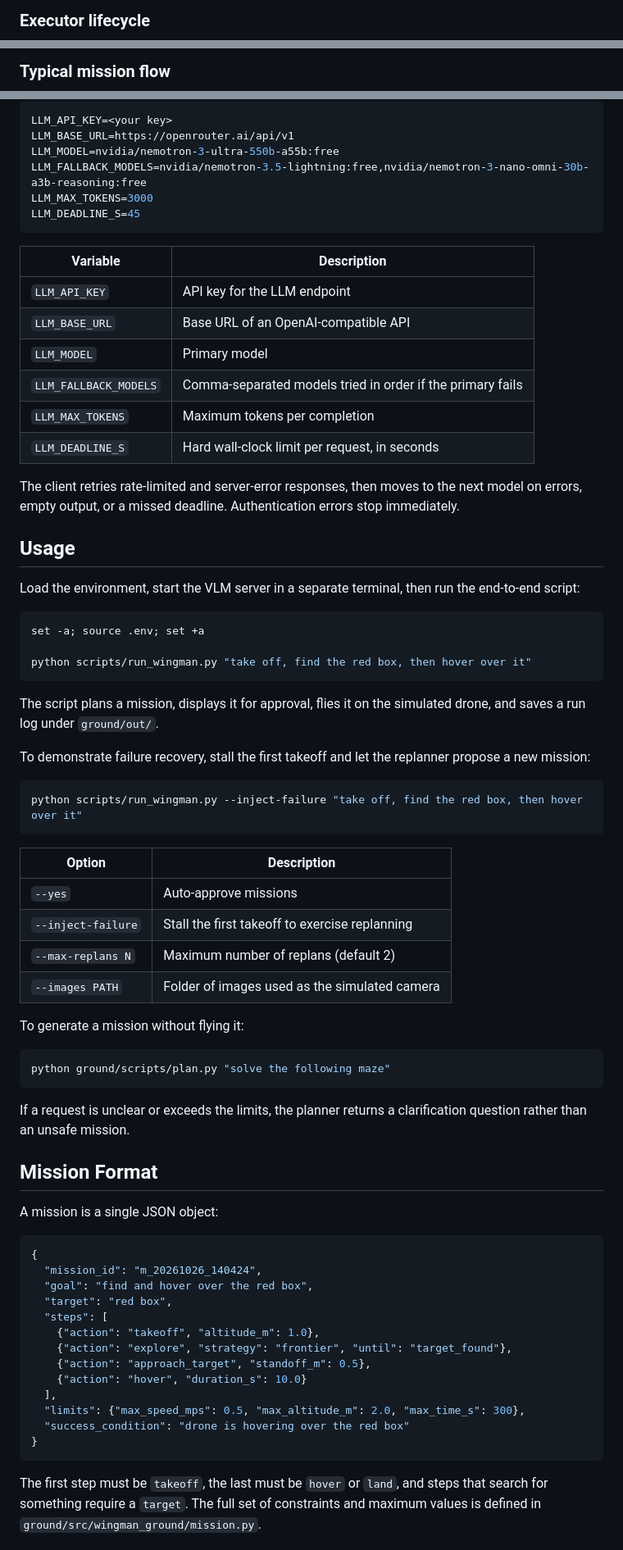
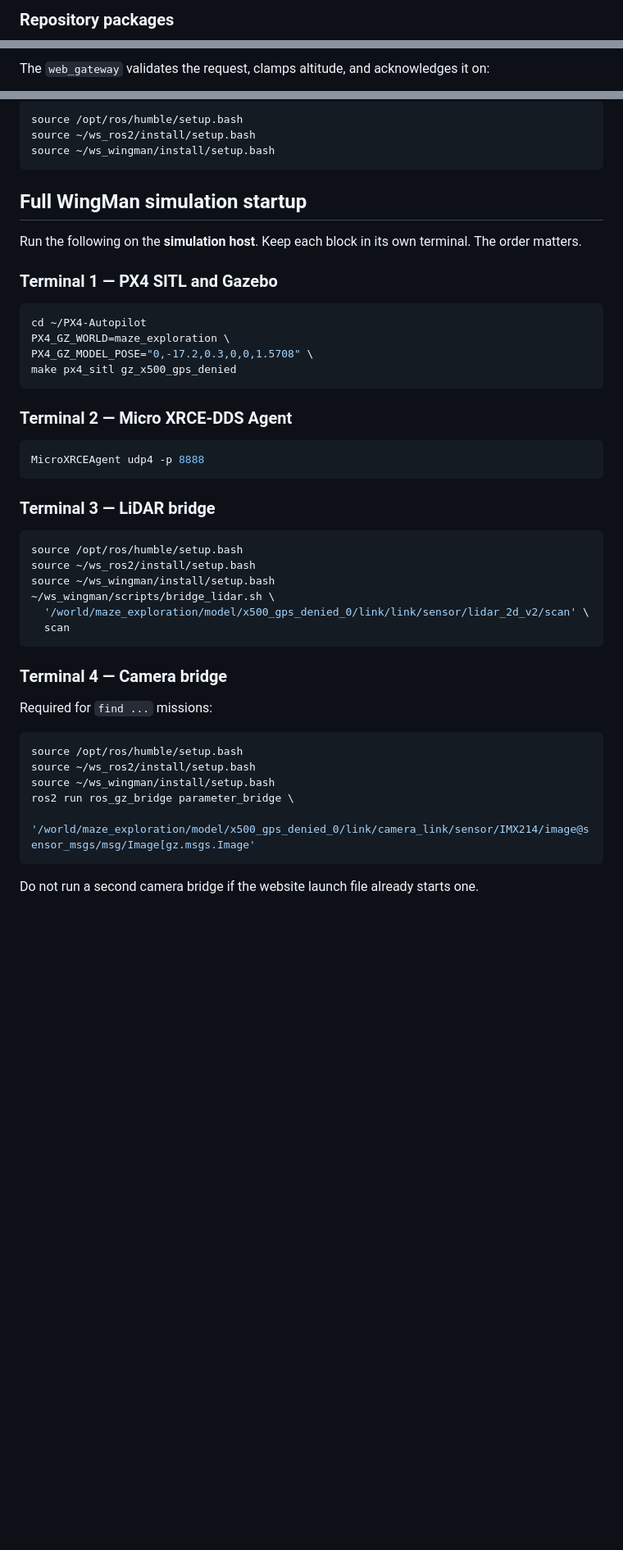
Before and after one commit to Manabendu-ai/WingMan, a Markdown page: README.md, 3 parts joined by grey strips. Shown at 82% size. GitHub-like rendering; blank space fills up the shorter version.

Commit message:
polished readme

````diff
--- a/README.md
+++ b/README.md
@@ -61,4 +89,4 @@ flowchart TB
 ```
 
-### Executor lifecycle
+### Repository packages
 
@@ -77,4 +109,5 @@ stateDiagram-v2
 ```
 
-### Typical mission flow
+The `web_gateway` validates the request, clamps altitude, and acknowledges it
+on:
 
@@ -136,76 +271,53 @@ Create a `.env` file in the repository root. This file must never be committed.
 
 ```bash
-LLM_API_KEY=<your key>
-LLM_BASE_URL=https://openrouter.ai/api/v1
-LLM_MODEL=nvidia/nemotron-3-ultra-550b-a55b:free
-LLM_FALLBACK_MODELS=nvidia/nemotron-3.5-lightning:free,nvidia/nemotron-3-nano-omni-30b-a3b-reasoning:free
-LLM_MAX_TOKENS=3000
-LLM_DEADLINE_S=45
+source /opt/ros/humble/setup.bash
+source ~/ws_ros2/install/setup.bash
+source ~/ws_wingman/install/setup.bash
 ```
 
-| Variable | Description |
-|---|---|
-| `LLM_API_KEY` | API key for the LLM endpoint |
-| `LLM_BASE_URL` | Base URL of an OpenAI-compatible API |
-| `LLM_MODEL` | Primary model |
-| `LLM_FALLBACK_MODELS` | Comma-separated models tried in order if the primary fails |
-| `LLM_MAX_TOKENS` | Maximum tokens per completion |
-| `LLM_DEADLINE_S` | Hard wall-clock limit per request, in seconds |
+## Full WingMan simulation startup
 
-The client retries rate-limited and server-error responses, then moves to the next model on errors, empty output, or a missed deadline. Authentication errors stop immediately.
+Run the following on the **simulation host**. Keep each block in its own
+terminal. The order matters.
 
-## Usage
-
-Load the environment, start the VLM server in a separate terminal, then run the end-to-end script:
+### Terminal 1 — PX4 SITL and Gazebo
 
 ```bash
-set -a; source .env; set +a
-
-python scripts/run_wingman.py "take off, find the red box, then hover over it"
+cd ~/PX4-Autopilot
+PX4_GZ_WORLD=maze_exploration \
+PX4_GZ_MODEL_POSE="0,-17.2,0.3,0,0,1.5708" \
+make px4_sitl gz_x500_gps_denied
 ```
 
-The script plans a mission, displays it for approval, flies it on the simulated drone, and saves a run log under `ground/out/`.
-
-To demonstrate failure recovery, stall the first takeoff and let the replanner propose a new mission:
+### Terminal 2 — Micro XRCE-DDS Agent
 
 ```bash
-python scripts/run_wingman.py --inject-failure "take off, find the red box, then hover over it"
+MicroXRCEAgent udp4 -p 8888
 ```
 
-| Option | Description |
-|---|---|
-| `--yes` | Auto-approve missions |
-| `--inject-failure` | Stall the first takeoff to exercise replanning |
-| `--max-replans N` | Maximum number of replans (default 2) |
-| `--images PATH` | Folder of images used as the simulated camera |
-
-To generate a mission without flying it:
+### Terminal 3 — LiDAR bridge
 
 ```bash
-python ground/scripts/plan.py "solve the following maze"
+source /opt/ros/humble/setup.bash
+source ~/ws_ros2/install/setup.bash
+source ~/ws_wingman/install/setup.bash
+~/ws_wingman/scripts/bridge_lidar.sh \
+  '/world/maze_exploration/model/x500_gps_denied_0/link/link/sensor/lidar_2d_v2/scan' \
+  scan
 ```
 
-If a request is unclear or exceeds the limits, the planner returns a clarification question rather than an unsafe mission.
+### Terminal 4 — Camera bridge
 
-## Mission Format
+Required for `find ...` missions:
 
-A mission is a single JSON object:
-
-```json
-{
-  "mission_id": "m_20261026_140424",
-  "goal": "find and hover over the red box",
-  "target": "red box",
-  "steps": [
-    {"action": "takeoff", "altitude_m": 1.0},
-    {"action": "explore", "strategy": "frontier", "until": "target_found"},
-    {"action": "approach_target", "standoff_m": 0.5},
-    {"action": "hover", "duration_s": 10.0}
-  ],
-  "limits": {"max_speed_mps": 0.5, "max_altitude_m": 2.0, "max_time_s": 300},
-  "success_condition": "drone is hovering over the red box"
-}
+```bash
+source /opt/ros/humble/setup.bash
+source ~/ws_ros2/install/setup.bash
+source ~/ws_wingman/install/setup.bash
+ros2 run ros_gz_bridge parameter_bridge \
+  '/world/maze_exploration/model/x500_gps_denied_0/link/camera_link/sensor/IMX214/image@sensor_msgs/msg/Image[gz.msgs.Image'
 ```
 
-The first step must be `takeoff`, the last must be `hover` or `land`, and steps that search for something require a `target`. The full set of constraints and maximum values is defined in `ground/src/wingman_ground/mission.py`.
+Do not run a second camera bridge if the website launch file already starts
+one.
 
````
Also changed, not shown: other parts of README.md (+473 -175 lines).
